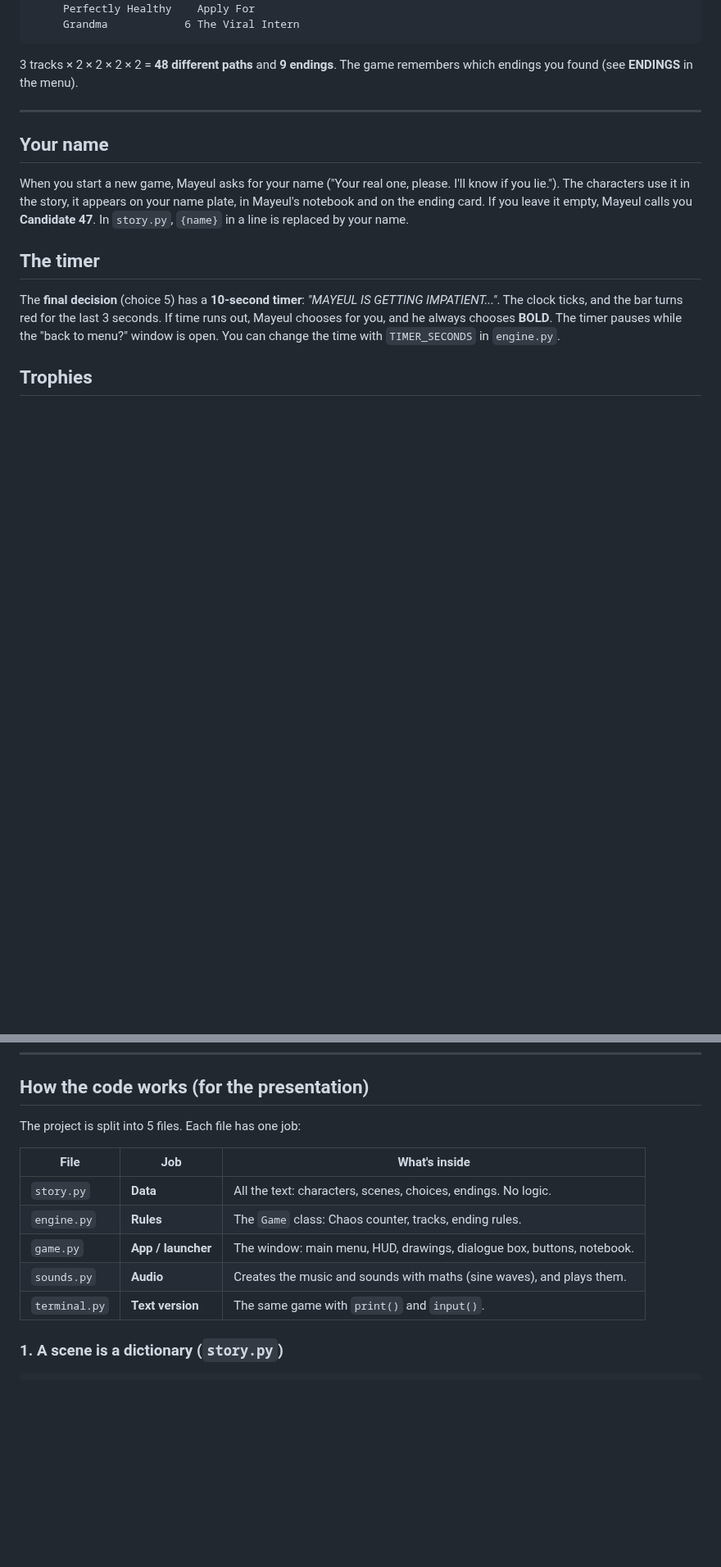
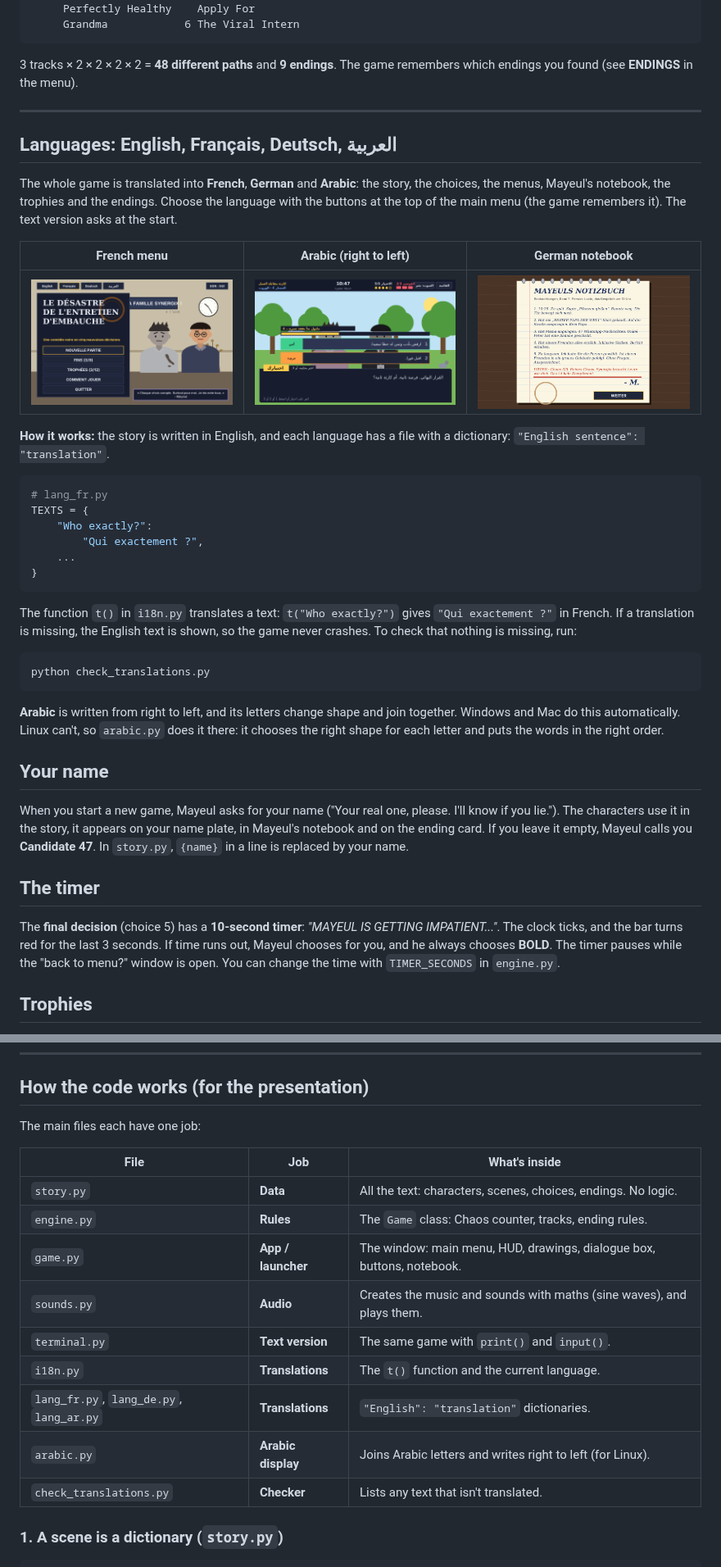
Before and after one commit to louisarthurle-ux/game, a Markdown page: README.md, 2 parts joined by grey strips. Shown at 82% size. Drawn GitHub-style; pictures changed too: screenshots/game_ar.png (added), screenshots/menu_fr.png (added), screenshots/notebook_de.png (added); blank space fills up the shorter version.

````diff
--- a/README.md
+++ b/README.md
@@ -101,6 +101,33 @@ The app will be in the `dist/` folder.
 
 ---
 
+## Languages: English, Français, Deutsch, العربية
+
+The whole game is translated into **French**, **German** and **Arabic**: the story, the choices, the menus, Mayeul's notebook, the trophies and the endings. Choose the language with the buttons at the top of the main menu (the game remembers it). The text version asks at the start.
+
+| French menu | Arabic (right to left) | German notebook |
+|---|---|---|
+| ![French](screenshots/menu_fr.png) | ![Arabic](screenshots/game_ar.png) | ![German](screenshots/notebook_de.png) |
+
+**How it works:** the story is written in English, and each language has a file with a dictionary: `"English sentence": "translation"`.
+
+```python
+# lang_fr.py
+TEXTS = {
+    "Who exactly?":
+        "Qui exactement ?",
+    ...
+}
+```
+
+The function `t()` in `i18n.py` translates a text: `t("Who exactly?")` gives `"Qui exactement ?"` in French. If a translation is missing, the English text is shown, so the game never crashes. To check that nothing is missing, run:
+
+```
+python check_translations.py
+```
+
+**Arabic** is written from right to left, and its letters change shape and join together. Windows and Mac do this automatically. Linux can't, so `arabic.py` does it there: it chooses the right shape for each letter and puts the words in the right order.
+
 ## Your name
 
 When you start a new game, Mayeul asks for your name ("Your real one, please. I'll know if you lie."). The characters use it in the story, it appears on your name plate, in Mayeul's notebook and on the ending card. If you leave it empty, Mayeul calls you **Candidate 47**. In `story.py`, `{name}` in a line is replaced by your name.
@@ -131,7 +158,7 @@ Mayeul writes down everything you do. After each choice, a message says *"Mayeul
 
 ## How the code works (for the presentation)
 
-The project is split into 5 files. Each file has one job:
+The main files each have one job:
 
 | File | Job | What's inside |
 |---|---|---|
@@ -140,6 +167,10 @@ The project is split into 5 files. Each file has one job:
 | `game.py` | **App / launcher** | The window: main menu, HUD, drawings, dialogue box, buttons, notebook. |
 | `sounds.py` | **Audio** | Creates the music and sounds with maths (sine waves), and plays them. |
 | `terminal.py` | **Text version** | The same game with `print()` and `input()`. |
+| `i18n.py` | **Translations** | The `t()` function and the current language. |
+| `lang_fr.py`, `lang_de.py`, `lang_ar.py` | **Translations** | `"English": "translation"` dictionaries. |
+| `arabic.py` | **Arabic display** | Joins Arabic letters and writes right to left (for Linux). |
+| `check_translations.py` | **Checker** | Lists any text that isn't translated. |
 
 ### 1. A scene is a dictionary (`story.py`)
 
````
Also changed, not shown: 10 other files.
